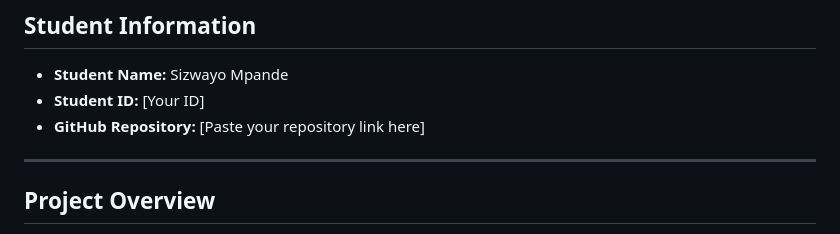
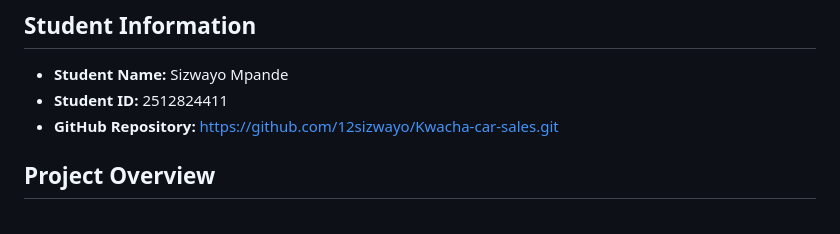
Before and after one commit to 12sizwayo/Kwacha-car-sales, a Markdown page: README.md, the part around the change. Rendered like a GitHub page.

```diff
--- a/README.md
+++ b/README.md
@@ -2,10 +2,8 @@
 
 ## Student Information
 - **Student Name:** Sizwayo Mpande
-- **Student ID:** [Your ID]
-- **GitHub Repository:** [Paste your repository link here]
-
----
+- **Student ID:** 2512824411
+- **GitHub Repository:** https://github.com/12sizwayo/Kwacha-car-sales.git
 
 ## Project Overview
 This project is a personal website created using **only HTML**, as required by the HTML Website Development Assignment.
```
